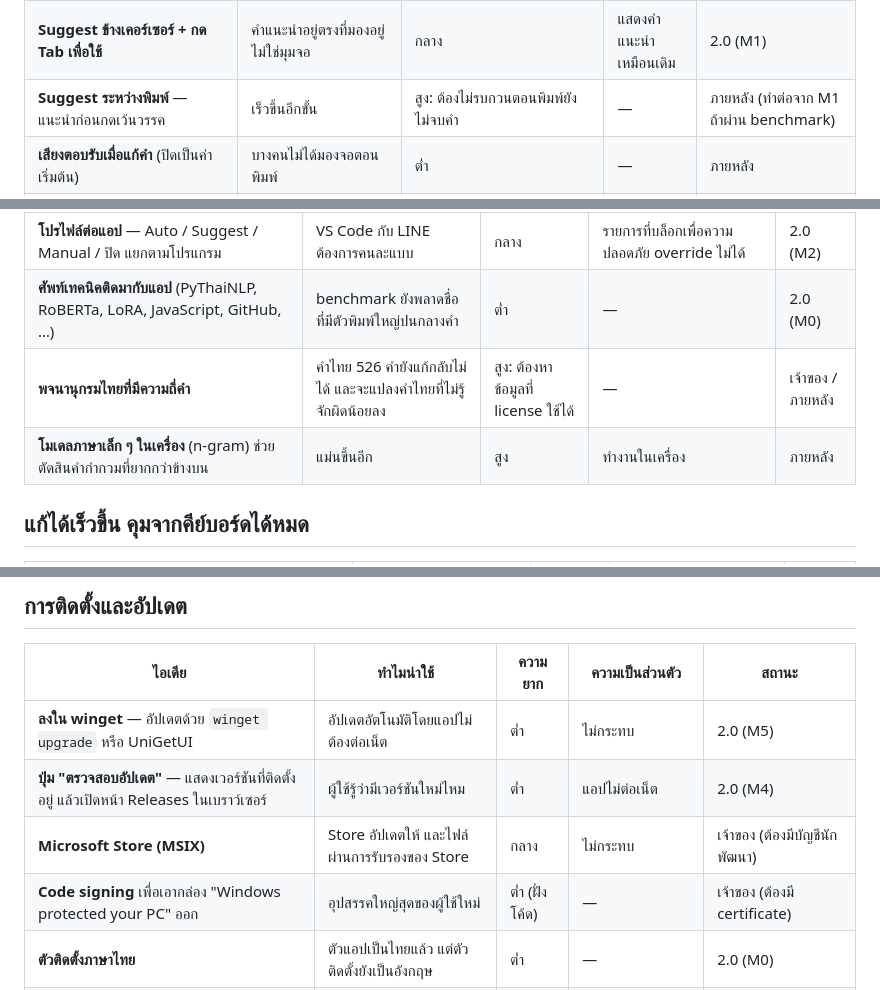
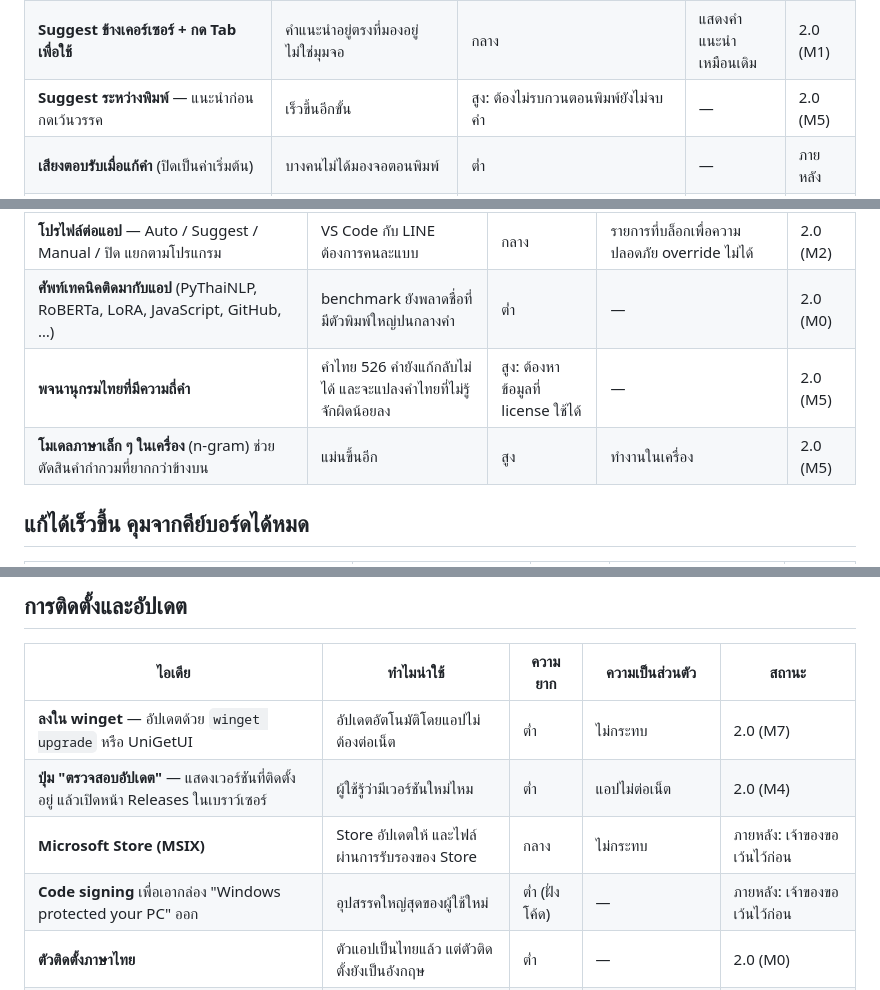
Before and after one commit to k-affan-th/RightType, a Markdown page: docs/IDEAS.md, 3 parts joined by grey strips. Drawn GitHub-style.

```diff
--- a/docs/IDEAS.md
+++ b/docs/IDEAS.md
@@ -17,7 +17,7 @@
 |---|---|---|---|---|
 | **ป้ายภาษาข้างเคอร์เซอร์** — `TH`/`EN` ลอยข้างจุดที่พิมพ์ กะพริบเมื่อแก้คำ คำที่เพิ่งแก้มีไฮไลต์จาง ๆ | รู้ทันทีว่าอยู่ภาษาอะไรและโปรแกรมเพิ่งทำอะไร โดยไม่ต้องละสายตา | กลาง: ตำแหน่งเคอร์เซอร์มีในแอปส่วนใหญ่ บางแอปต้องใช้ UI Automation | ไม่แสดงเนื้อหา | 2.0 (M1) |
 | **Suggest ข้างเคอร์เซอร์ + กด Tab เพื่อใช้** | คำแนะนำอยู่ตรงที่มองอยู่ ไม่ใช่มุมจอ | กลาง | แสดงคำแนะนำเหมือนเดิม | 2.0 (M1) |
-| **Suggest ระหว่างพิมพ์** — แนะนำก่อนกดเว้นวรรค | เร็วขึ้นอีกขั้น | สูง: ต้องไม่รบกวนตอนพิมพ์ยังไม่จบคำ | — | ภายหลัง (ทำต่อจาก M1 ถ้าผ่าน benchmark) |
+| **Suggest ระหว่างพิมพ์** — แนะนำก่อนกดเว้นวรรค | เร็วขึ้นอีกขั้น | สูง: ต้องไม่รบกวนตอนพิมพ์ยังไม่จบคำ | — | 2.0 (M5) |
 | **เสียงตอบรับเมื่อแก้คำ** (ปิดเป็นค่าเริ่มต้น) | บางคนไม่ได้มองจอตอนพิมพ์ | ต่ำ | — | ภายหลัง |
 | **ธีมสีเลือกเองได้** | ความชอบส่วนตัว | ต่ำ | — | ภายหลัง |
 
@@ -29,8 +29,8 @@
 | **เดาภาษาล่วงหน้าต่อช่อง** — คลิกเข้าช่องที่มักพิมพ์ไทย (เช่น แชท LINE) แล้วสลับเป็นไทยให้ก่อนพิมพ์ตัวแรก | ความผิดพลาดส่วนใหญ่ไม่เกิดเลย | กลาง | เก็บ "ชื่อแอป + ประเภทช่อง → จำนวนคำแต่ละภาษา" ลงดิสก์ ปิดเป็นค่าเริ่มต้น มีปุ่มล้าง | 2.0 (M2) |
 | **โปรไฟล์ต่อแอป** — Auto / Suggest / Manual / ปิด แยกตามโปรแกรม | VS Code กับ LINE ต้องการคนละแบบ | กลาง | รายการที่บล็อกเพื่อความปลอดภัย override ไม่ได้ | 2.0 (M2) |
 | **ศัพท์เทคนิคติดมากับแอป** (PyThaiNLP, RoBERTa, LoRA, JavaScript, GitHub, …) | benchmark ยังพลาดชื่อที่มีตัวพิมพ์ใหญ่ปนกลางคำ | ต่ำ | — | 2.0 (M0) |
-| **พจนานุกรมไทยที่มีความถี่คำ** | คำไทย 526 คำยังแก้กลับไม่ได้ และจะแปลงคำไทยที่ไม่รู้จักผิดน้อยลง | สูง: ต้องหาข้อมูลที่ license ใช้ได้ | — | เจ้าของ / ภายหลัง |
-| **โมเดลภาษาเล็ก ๆ ในเครื่อง** (n-gram) ช่วยตัดสินคำกำกวมที่ยากกว่าข้างบน | แม่นขึ้นอีก | สูง | ทำงานในเครื่อง | ภายหลัง |
+| **พจนานุกรมไทยที่มีความถี่คำ** | คำไทย 526 คำยังแก้กลับไม่ได้ และจะแปลงคำไทยที่ไม่รู้จักผิดน้อยลง | สูง: ต้องหาข้อมูลที่ license ใช้ได้ | — | 2.0 (M5) |
+| **โมเดลภาษาเล็ก ๆ ในเครื่อง** (n-gram) ช่วยตัดสินคำกำกวมที่ยากกว่าข้างบน | แม่นขึ้นอีก | สูง | ทำงานในเครื่อง | 2.0 (M5) |
 
 ## แก้ได้เร็วขึ้น คุมจากคีย์บอร์ดได้หมด
 
@@ -62,10 +62,10 @@
 
 | ไอเดีย | ทำไมน่าใช้ | ความยาก | ความเป็นส่วนตัว | สถานะ |
 |---|---|---|---|---|
-| **ลงใน winget** — อัปเดตด้วย `winget upgrade` หรือ UniGetUI | อัปเดตอัตโนมัติโดยแอปไม่ต้องต่อเน็ต | ต่ำ | ไม่กระทบ | 2.0 (M5) |
+| **ลงใน winget** — อัปเดตด้วย `winget upgrade` หรือ UniGetUI | อัปเดตอัตโนมัติโดยแอปไม่ต้องต่อเน็ต | ต่ำ | ไม่กระทบ | 2.0 (M7) |
 | **ปุ่ม "ตรวจสอบอัปเดต"** — แสดงเวอร์ชันที่ติดตั้งอยู่ แล้วเปิดหน้า Releases ในเบราว์เซอร์ | ผู้ใช้รู้ว่ามีเวอร์ชันใหม่ไหม | ต่ำ | แอปไม่ต่อเน็ต | 2.0 (M4) |
-| **Microsoft Store (MSIX)** | Store อัปเดตให้ และไฟล์ผ่านการรับรองของ Store | กลาง | ไม่กระทบ | เจ้าของ (ต้องมีบัญชีนักพัฒนา) |
-| **Code signing** เพื่อเอากล่อง "Windows protected your PC" ออก | อุปสรรคใหญ่สุดของผู้ใช้ใหม่ | ต่ำ (ฝั่งโค้ด) | — | เจ้าของ (ต้องมี certificate) |
+| **Microsoft Store (MSIX)** | Store อัปเดตให้ และไฟล์ผ่านการรับรองของ Store | กลาง | ไม่กระทบ | ภายหลัง: เจ้าของขอเว้นไว้ก่อน |
+| **Code signing** เพื่อเอากล่อง "Windows protected your PC" ออก | อุปสรรคใหญ่สุดของผู้ใช้ใหม่ | ต่ำ (ฝั่งโค้ด) | — | ภายหลัง: เจ้าของขอเว้นไว้ก่อน |
 | **ตัวติดตั้งภาษาไทย** | ตัวแอปเป็นไทยแล้ว แต่ตัวติดตั้งยังเป็นอังกฤษ | ต่ำ | — | 2.0 (M0) |
 | **ตรวจอัปเดตในแอปแบบต่อเน็ต** (opt-in, WinHTTP ถามแค่เลขเวอร์ชัน) | สะดวกที่สุด | ต่ำ | **ขัดกับคำสัญญา "ไม่มีโค้ดเครือข่าย"** | ไม่ทำ ถ้าเจ้าของไม่เปลี่ยนคำสัญญา |
 
```
Also changed, not shown: other parts of docs/IDEAS.md (+1 -1 lines), docs/DYNAMIC_PLAN.md (+22 -11 lines).
